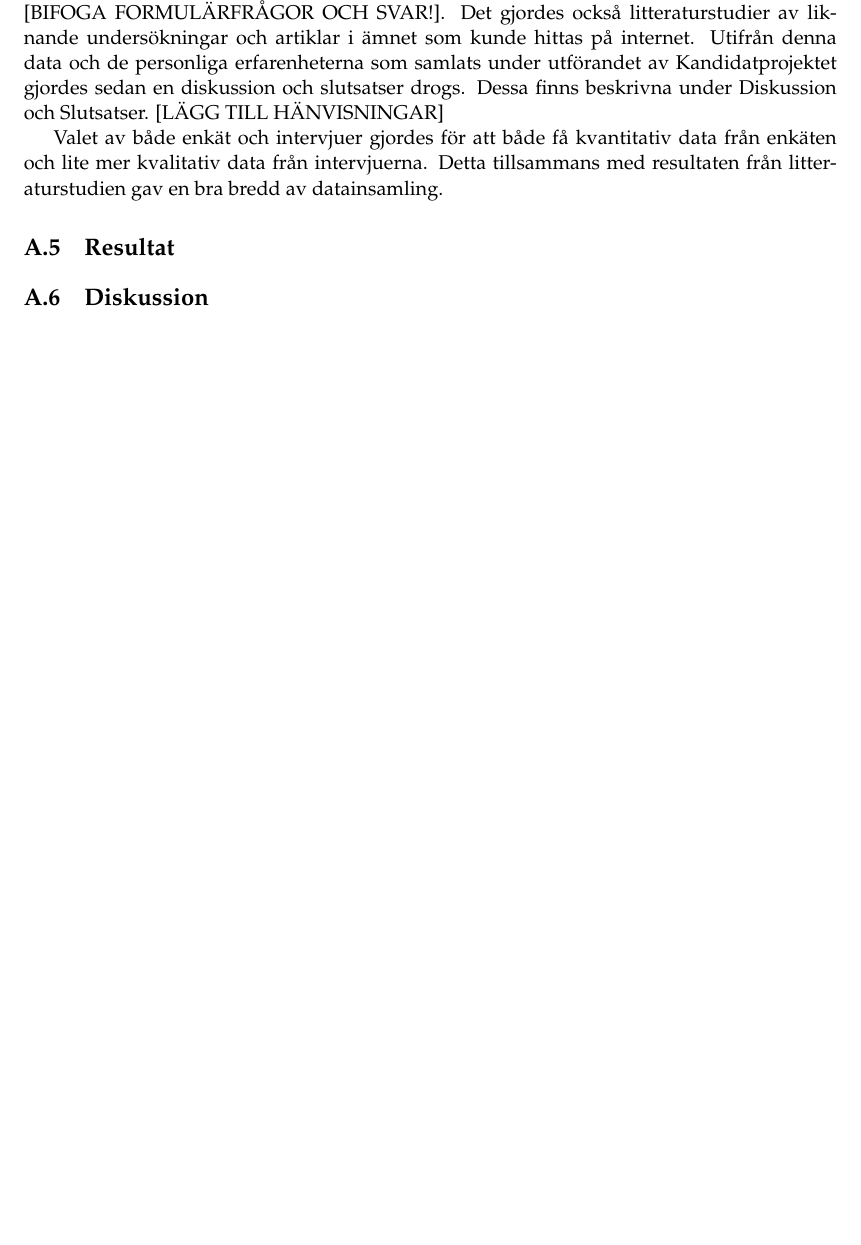
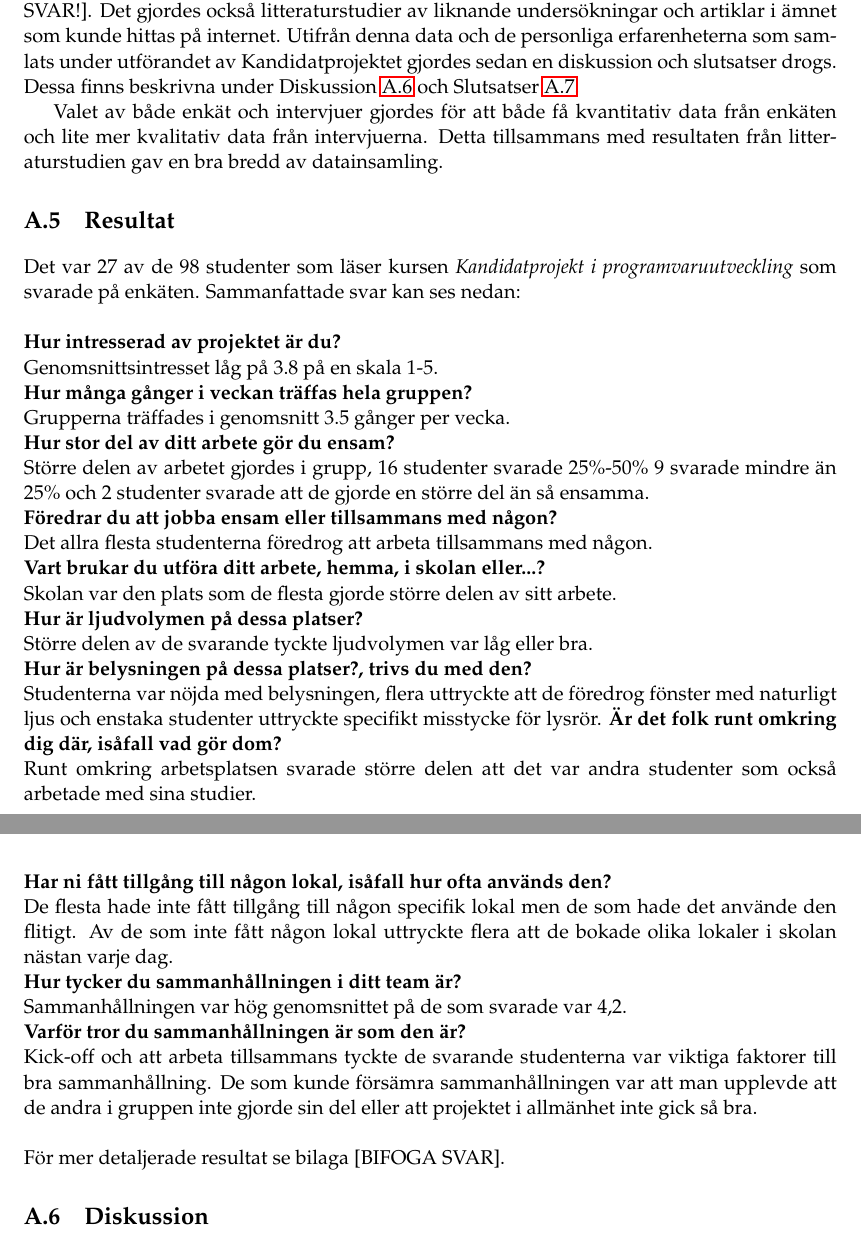
Before and after one commit to PUM-9/kandidatrapport, a LaTeX thesis (student_thesis.tex, which reads dunstrom-report.tex): part of page 21 of 35 before the commit and two parts of pages 21 and 22 of 36 after it, the two joined at a grey line, cut so that both start at the same text, the shorter picture padded with empty space. Compiled offline with pdfLaTeX.

Commit message:
worked on results by adding results from the questions.

```diff
--- a/dunstrom-report.tex
+++ b/dunstrom-report.tex
@@ -33,6 +32,5 @@ Under studietiden har det genomförts en del projekt och grupparbeten alla med v
 %% Skriv här
 
 \section{Metod}
-\label{sec:method-person}
+\label{sec:method-hampus}
 
-Det gjordes en empirisk studie i form av enkäter och intervjuer med andra deltagare i kursen Kandidatprojekt i programvaruutveckling. Enkäten skickades ut som ett Google Formulär [BIFOGA FORMULÄRET OCH HÄNVISA!], intervju frågorna och svaren kan ses i bilaga [BIFOGA FORMULÄRFRÅGOR OCH SVAR!]. Det gjordes också litteraturstudier av liknande undersökningar och artiklar i ämnet som kunde hittas på internet. Utifrån denna data och de personliga erfarenheterna som samlats under utförandet av Kandidatprojektet gjordes sedan en diskussion och slutsatser drogs. Dessa finns beskrivna under Diskussion och Slutsatser. [LÄGG TILL HÄNVISNINGAR]
@@ -39,9 +52,32 @@ Det gjordes en empirisk studie i form av enkäter och intervjuer med andra delta
+Frågorna med '*' på slutet var obligatoriska. Svaren på enkäten kan ses i bilaga [BIFOGA SVAR!]. Det gjordes också litteraturstudier av liknande undersökningar och artiklar i ämnet som kunde hittas på internet. Utifrån denna data och de personliga erfarenheterna som samlats under utförandet av Kandidatprojektet gjordes sedan en diskussion och slutsatser drogs. Dessa finns beskrivna under Diskussion \ref{sec:discussion-hampus} och Slutsatser \ref{sec:conclusions-hampus}.
 
 Valet av både enkät och intervjuer gjordes för att både få kvantitativ data från enkäten och lite mer kvalitativ data från intervjuerna. Detta tillsammans med resultaten från litteraturstudien gav en bra bredd av datainsamling.
 
 \section{Resultat}
-\label{sec:results-person}
+\label{sec:results-hampus}
 
-%% Skriv här
+Det var 27 av de 98 studenter som läser kursen \textit{Kandidatprojekt i programvaruutveckling} som svarade på enkäten. Sammanfattade svar kan ses nedan:\\
+\\\textbf{Hur intresserad av projektet är du?}\\
+Genomsnittsintresset låg på 3.8 på en skala 1-5.\\
+\textbf{Hur många gånger i veckan träffas hela gruppen?}\\
+Grupperna träffades i genomsnitt 3.5 gånger per vecka.\\
+\textbf{Hur stor del av ditt arbete gör du ensam?}\\
+Större delen av arbetet gjordes i grupp, 16 studenter svarade 25\%-50\% 9 svarade  mindre än 25\% och 2 studenter svarade att de gjorde en större del än så ensamma.\\
+\textbf{Föredrar du att jobba ensam eller tillsammans med någon?}\\
+Det allra flesta studenterna föredrog att arbeta tillsammans med någon.\\
+\textbf{Vart brukar du utföra ditt arbete, hemma, i skolan eller...?}\\
+Skolan var den plats som de flesta gjorde större delen av sitt arbete. \\
+\textbf{Hur är ljudvolymen på dessa platser?}\\
+Större delen av de svarande tyckte ljudvolymen var låg eller bra.\\
+\textbf{Hur är belysningen på dessa platser?, trivs du med den?}\\
+Studenterna var nöjda med belysningen, flera uttryckte att de föredrog fönster med naturligt ljus och enstaka studenter uttryckte specifikt misstycke för lysrör.
+\textbf{Är det folk runt omkring dig där, isåfall vad gör dom?}\\
+Runt omkring arbetsplatsen svarade större delen att det var andra studenter som också arbetade med sina studier.\\
+\textbf{Har ni fått tillgång till någon lokal, isåfall hur ofta används den?}\\
+De flesta hade inte fått tillgång till någon specifik lokal men de som hade det använde den flitigt. Av de som inte fått någon lokal uttryckte flera att de bokade olika lokaler i skolan nästan varje dag.\\
+\textbf{Hur tycker du sammanhållningen i ditt team är?}\\
+Sammanhållningen var hög genomsnittet på de som svarade var 4,2.\\
+\textbf{Varför tror du sammanhållningen är som den är?}\\
+Kick-off och att arbeta tillsammans tyckte de svarande studenterna var viktiga faktorer till bra sammanhållning. De som kunde försämra sammanhållningen var att man upplevde att de andra i gruppen inte gjorde sin del eller att projektet i allmänhet inte gick så bra.\\\\För mer detaljerade resultat se bilaga [BIFOGA SVAR].
 
 \section{Diskussion}
```
Also changed, not shown: dunstrom-report.tex (46 more changed lines).
